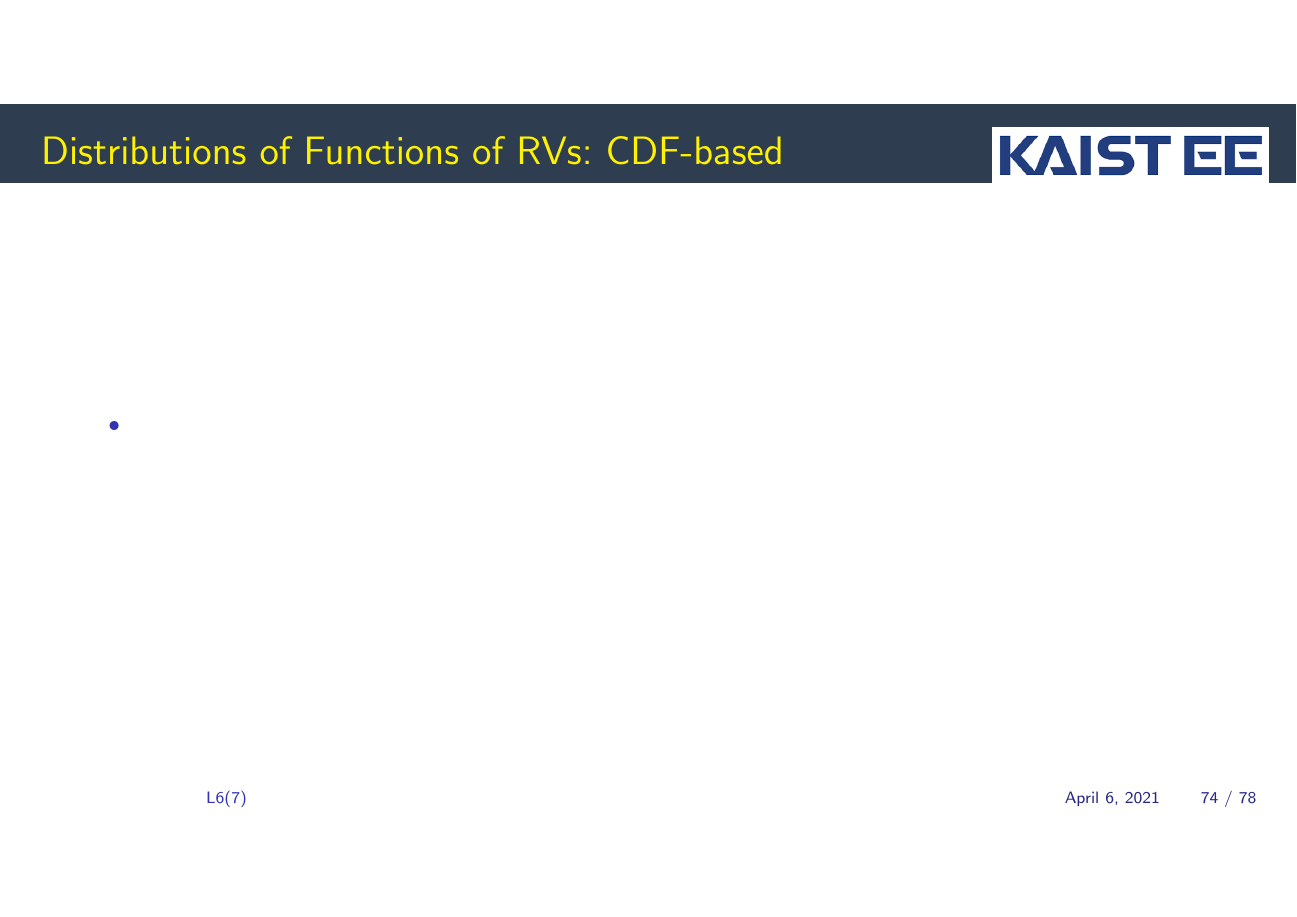
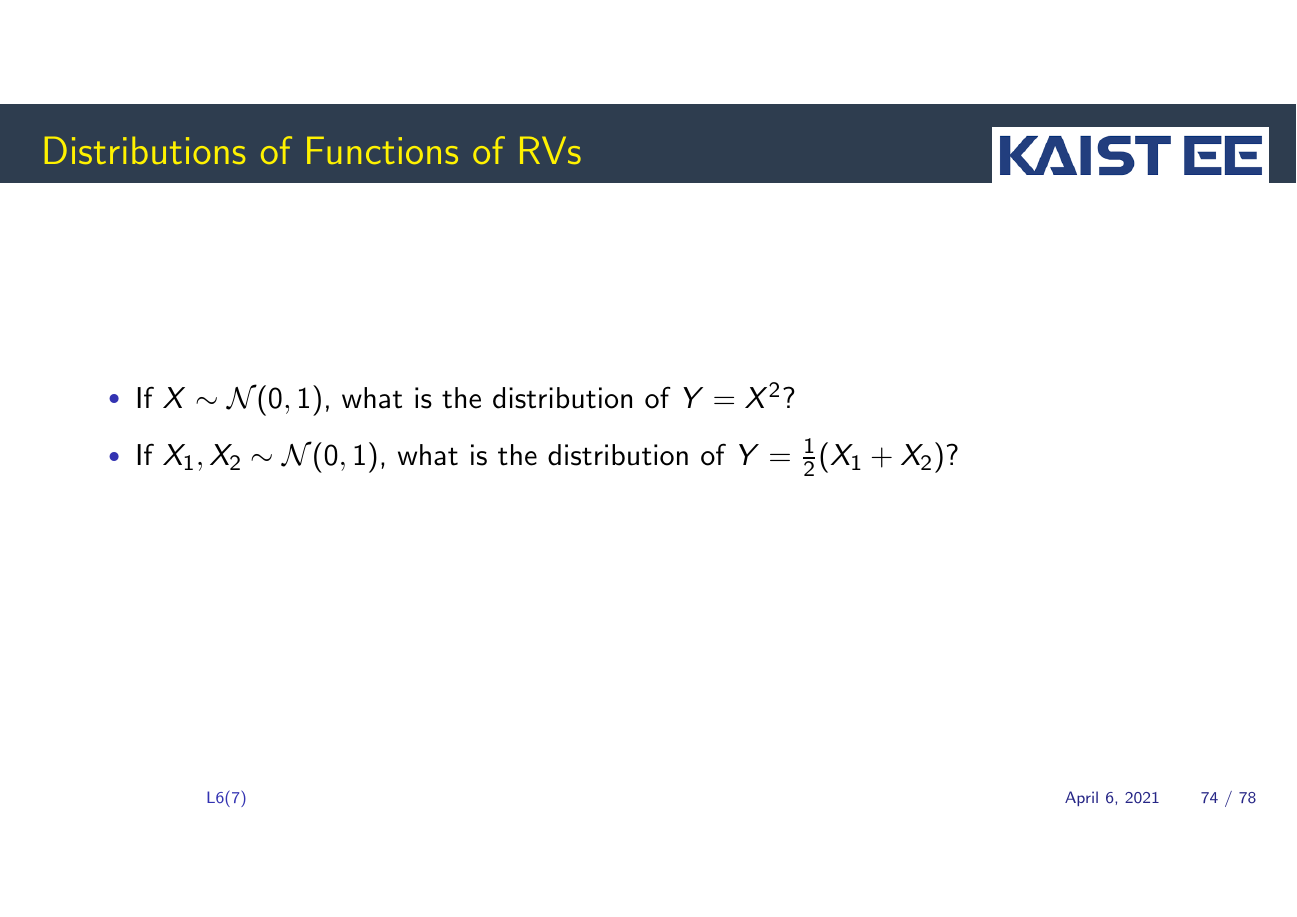
Before and after one commit to yung-web/MathML, LaTeX slides (06.Probability/main.tex): page 74 of 78. Compiled offline with pdfLaTeX.

Commit message:
Updates from Overleaf

```diff
--- a/06.Probability/main.tex
+++ b/06.Probability/main.tex
@@ -2148,14 +2148,15 @@ p(\vx \mid \vth) \propto \exp\Big(\trans{\vth}T(\vx)\Big) = \exp\left(\frac{\mu
 \end{frame}
 
 %%%%%%%%%%%%%%%%%%%%%%%%%%%%%%%%%%%%%%%%%%%%%%%%%%%%%%
-\begin{frame}{Distributions of Functions of RVs: CDF-based}
-
-\plitemsep 0.1in
-
-\bci
-
-\item
-
+\begin{frame}{Distributions of Functions of RVs}
+
+\plitemsep 0.1in
+
+\bci
+
+\item If $X \sim \cN(0,1)$, what is the distribution of $Y = X^2$?
+
+\item If $X_1, X_2 \sim \cN(0,1)$, what is the distribution of $Y = \frac{1}{2}(X_1 + X_2)$?
 \eci
 \end{frame}
 
```
